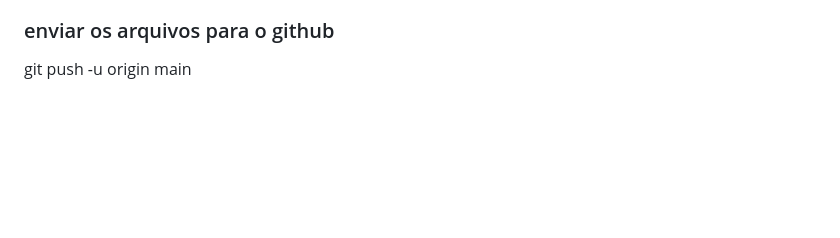
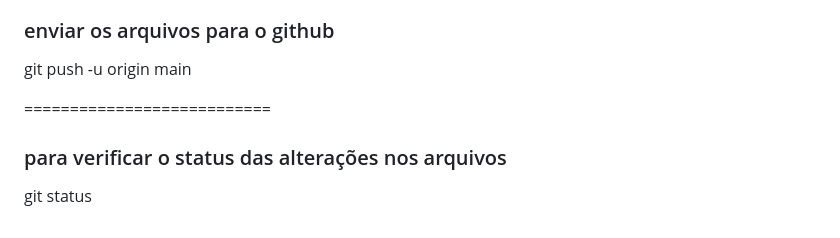
Before and after one commit to rodrigomorau/numero_secreto, a Markdown page: README.md, the part around the change. Rendered like a GitHub page; blank space fills up the shorter version.

```diff
--- a/README.md
+++ b/README.md
@@ -61,3 +61,8 @@ git remote -v
 
 ### enviar os arquivos para o github
 git push -u origin main
+
+===========================
+
+### para verificar o status das alterações nos arquivos
+git status
```
